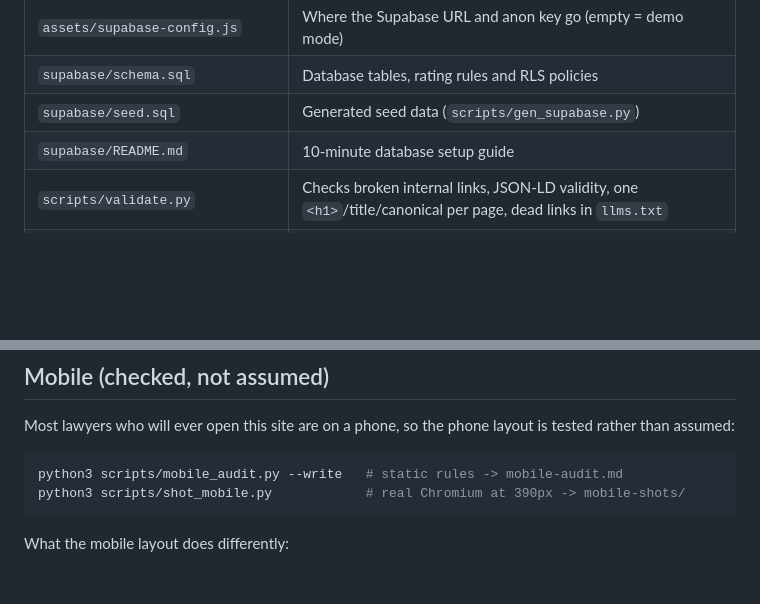
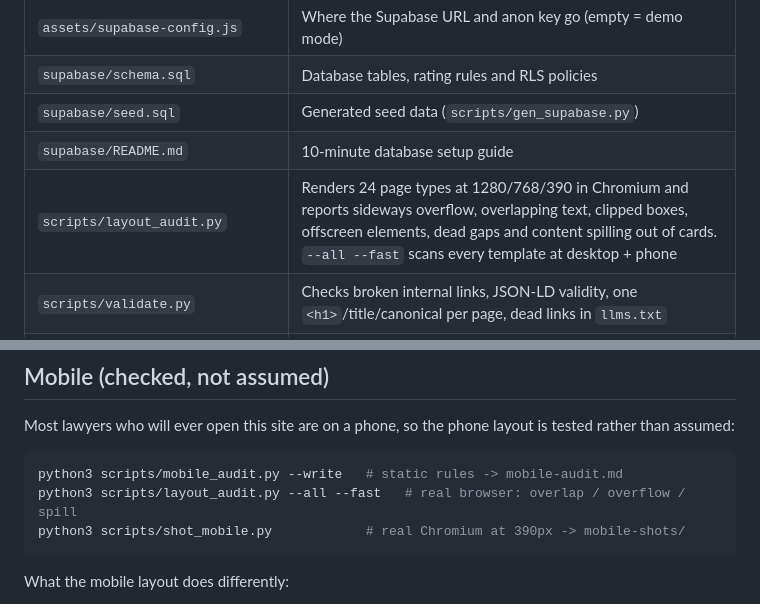
Before and after one commit to Sarmads050/wakeelbano, a Markdown page: README.md, 2 parts joined by grey strips. Rendered like a GitHub page; blank space fills up the shorter version.

Commit message:
README: document the layout audit

````diff
--- a/README.md
+++ b/README.md
@@ -40,6 +40,7 @@ Pakistan, and free case law research guides.
 | `supabase/schema.sql` | Database tables, rating rules and RLS policies |
 | `supabase/seed.sql` | Generated seed data (`scripts/gen_supabase.py`) |
 | `supabase/README.md` | 10-minute database setup guide |
+| `scripts/layout_audit.py` | Renders 24 page types at 1280/768/390 in Chromium and reports sideways overflow, overlapping text, clipped boxes, offscreen elements, dead gaps and content spilling out of cards. `--all --fast` scans every template at desktop + phone |
 | `scripts/validate.py` | Checks broken internal links, JSON-LD validity, one `<h1>`/title/canonical per page, dead links in `llms.txt` |
 | `scripts/repair_quotes.py` | Utility: converts unescaped straight quotes in content text to typographic quotes |
 | `scripts/push.sh` | Commit + push using a token in `.secrets/gh_token` |
@@ -300,6 +301,7 @@ than assumed:
 
 ```bash
 python3 scripts/mobile_audit.py --write   # static rules -> mobile-audit.md
+python3 scripts/layout_audit.py --all --fast   # real browser: overlap / overflow / spill
 python3 scripts/shot_mobile.py            # real Chromium at 390px -> mobile-shots/
 ```
 
````
